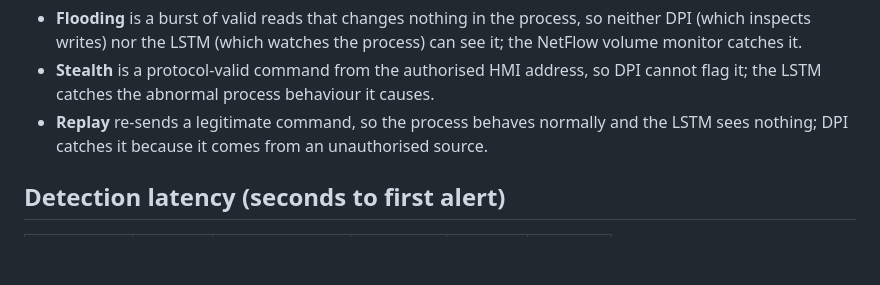
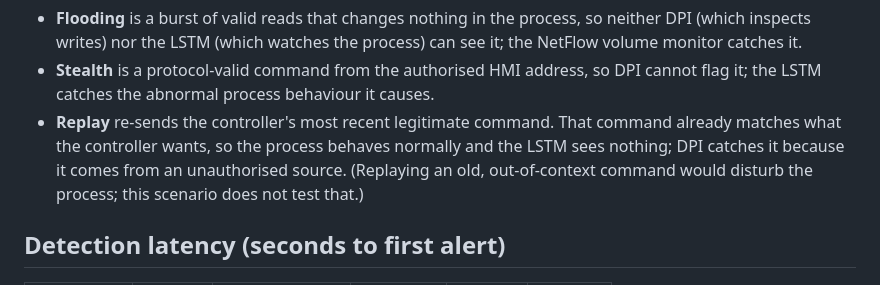
Before and after one commit to sunidhiyk/fyp-ics-water-treatment, a Markdown page: docs/results.md, the part around the change. Drawn GitHub-style; blank space fills up the shorter version.

```diff
--- a/docs/results.md
+++ b/docs/results.md
@@ -41,9 +41,11 @@ are covered by another:
   see it; the NetFlow volume monitor catches it.
 - **Stealth** is a protocol-valid command from the authorised HMI address, so DPI
   cannot flag it; the LSTM catches the abnormal process behaviour it causes.
-- **Replay** re-sends a legitimate command, so the process behaves normally and
-  the LSTM sees nothing; DPI catches it because it comes from an unauthorised
-  source.
+- **Replay** re-sends the controller's most recent legitimate command. That
+  command already matches what the controller wants, so the process behaves
+  normally and the LSTM sees nothing; DPI catches it because it comes from an
+  unauthorised source. (Replaying an old, out-of-context command would disturb
+  the process; this scenario does not test that.)
 
 ## Detection latency (seconds to first alert)
 
```
Also changed, not shown: README.md (+35 -33 lines), docs/protocol-substitution.md (+19 -19 lines), eval/results/ablation.png, eval/results/per_class_recall.png, report/figures/architecture.png, report/figures/dataset_timeline.png, 2 other files.
